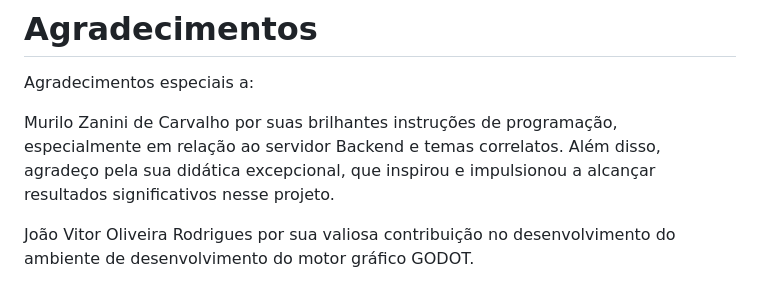
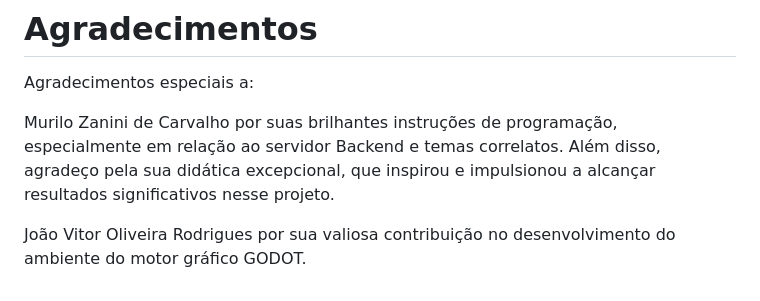
Before and after one commit to Kil-Matheus/Ponderada_Integra-o_Robo, a Markdown page: README.md, the part around the change. Rendered like a GitHub page.

Commit message:
Finalização da Documentação
Correção de Texto

```diff
--- a/README.md
+++ b/README.md
@@ -224,4 +224,4 @@ Agradecimentos especiais a:
 
 Murilo Zanini de Carvalho por suas brilhantes instruções de programação, especialmente em relação ao servidor Backend e temas correlatos. Além disso, agradeço pela sua didática excepcional, que inspirou e impulsionou a alcançar resultados significativos nesse projeto.
 
-João Vitor Oliveira Rodrigues por sua valiosa contribuição no desenvolvimento do ambiente de desenvolvimento do motor gráfico GODOT.
+João Vitor Oliveira Rodrigues por sua valiosa contribuição no desenvolvimento do ambiente do motor gráfico GODOT.
```
